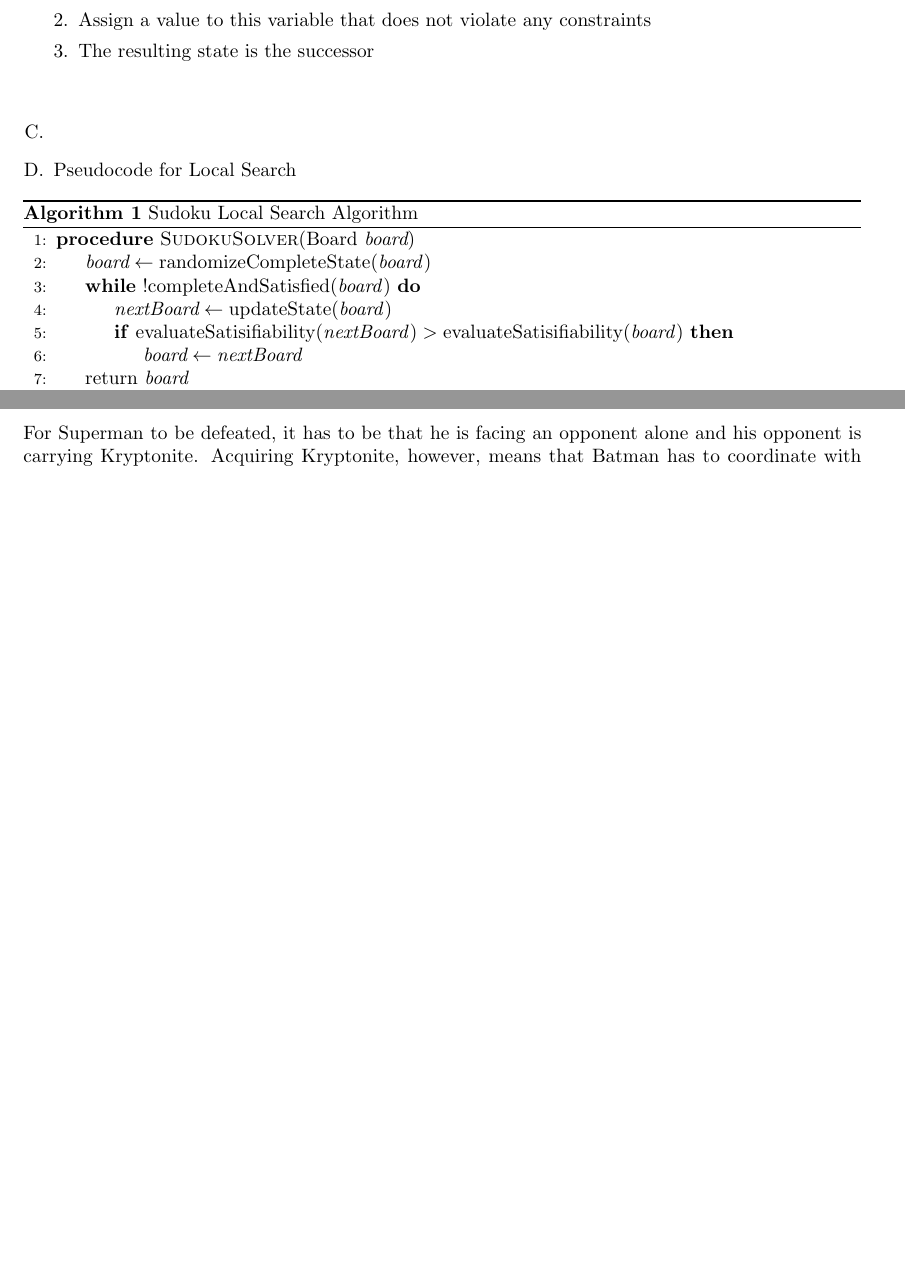
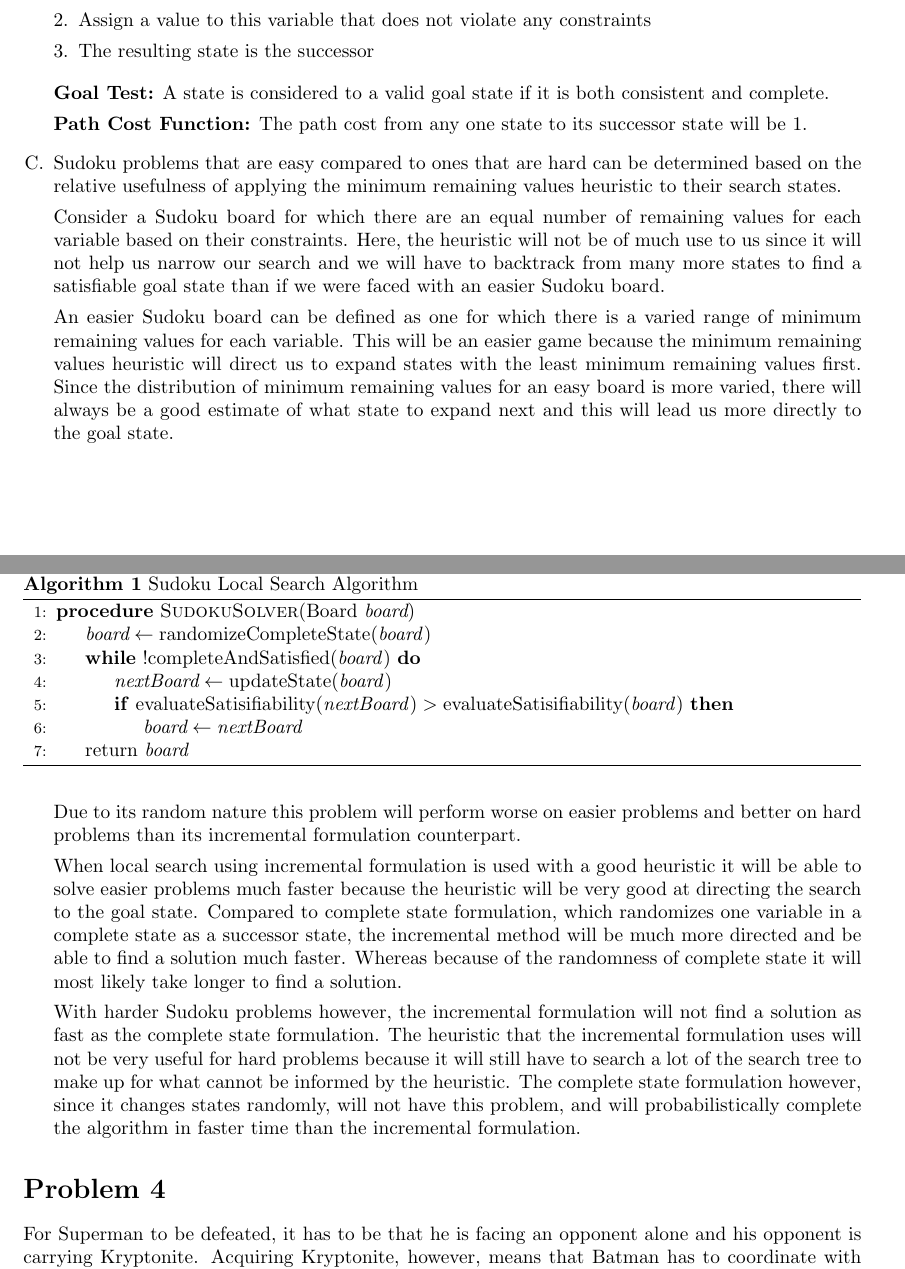
Before and after one commit to arthurquinn/sat-genetic-algorithm, a LaTeX document (report/document.tex): two parts of pages 2 and 3 of 4 before the commit and two parts of pages 2 and 3 of 5 after it, joined at a grey line, cut so that both start at the same text, the shorter picture padded with empty space. Compiled offline with pdfLaTeX.

Commit message:
completed problem 3 of report

```diff
--- a/report/document.tex
+++ b/report/document.tex
@@ -6,6 +6,7 @@
 \usepackage{algorithm}
 \usepackage[noend]{algpseudocode}
 \usepackage{enumerate}
+\usepackage{float}
 
 \makeatletter
 \def\BState{\State\hskip-\ALG@thistlm}
@@ -80,13 +81,21 @@
 			\item The resulting state is the successor
 		\end{enumerate}
 
-		\textbf{}
+		\textbf{Goal Test:} A state is considered to a valid goal state if it is both consistent and complete.
+
+		\textbf{Path Cost Function:} The path cost from any one state to its successor state will be 1.
 
 		\item
 
+		Sudoku problems that are easy compared to ones that are hard can be determined based on the relative usefulness of applying the minimum remaining values heuristic to their search states.
+
+		Consider a Sudoku board for which there are an equal number of remaining values for each variable based on their constraints. Here, the heuristic will not be of much use to us since it will not help us narrow our search and we will have to backtrack from many more states to find a satisfiable goal state than if we were faced with an easier Sudoku board.
+
+		An easier Sudoku board can be defined as one for which there is a varied range of minimum remaining values for each variable. This will be an easier game because the minimum remaining values heuristic will direct us to expand states with the least minimum remaining values first. Since the distribution of minimum remaining values for an easy board is more varied, there will always be a good estimate of what state to expand next and this will lead us more directly to the goal state.
+
 		\item Pseudocode for Local Search
 
-		\begin{algorithm}
+		\begin{algorithm}[H]
 			\caption{Sudoku Local Search Algorithm}\label{euclid}
 			\begin{algorithmic}[1]
 				\Procedure{SudokuSolver}{$\text{Board}$ $\textit{board}$}
@@ -102,8 +111,13 @@
 			\end{algorithmic}
 		\end{algorithm}
 
+		Due to its random nature this problem will perform worse on easier problems and better on hard problems than its incremental formulation counterpart.
+
+		When local search using incremental formulation is used with a good heuristic it will be able to solve easier problems much faster because the heuristic will be very good at directing the search to the goal state. Compared to complete state formulation, which randomizes one variable in a complete state as a successor state, the incremental method will be much more directed and be able to find a solution much faster. Whereas because of the randomness of complete state it will most likely take longer to find a solution.
+
+		With harder Sudoku problems however, the incremental formulation will not find a solution as fast as the complete state formulation. The heuristic that the incremental formulation uses will not be very useful for hard problems because it will still have to search a lot of the search tree to make up for what cannot be informed by the heuristic. The complete state formulation however, since it changes states randomly, will not have this problem, and will probabilistically complete the algorithm in faster time than the incremental formulation.
+
 	\end{enumerate}
-
 
 	\section*{Problem 4}
 	For Superman to be defeated, it has to be that he is facing an opponent alone and his opponent is carrying Kryptonite. Acquiring Kryptonite, however, means that Batman has to coordinate with Lex Luthor and acquire it from him. If, however, Batman coordinates with Lex Luthor, this upsets Wonder Woman, who will intervene and fight on the side of Superman.
```
Also changed, not shown: report/document.pdf, 3 other files.
